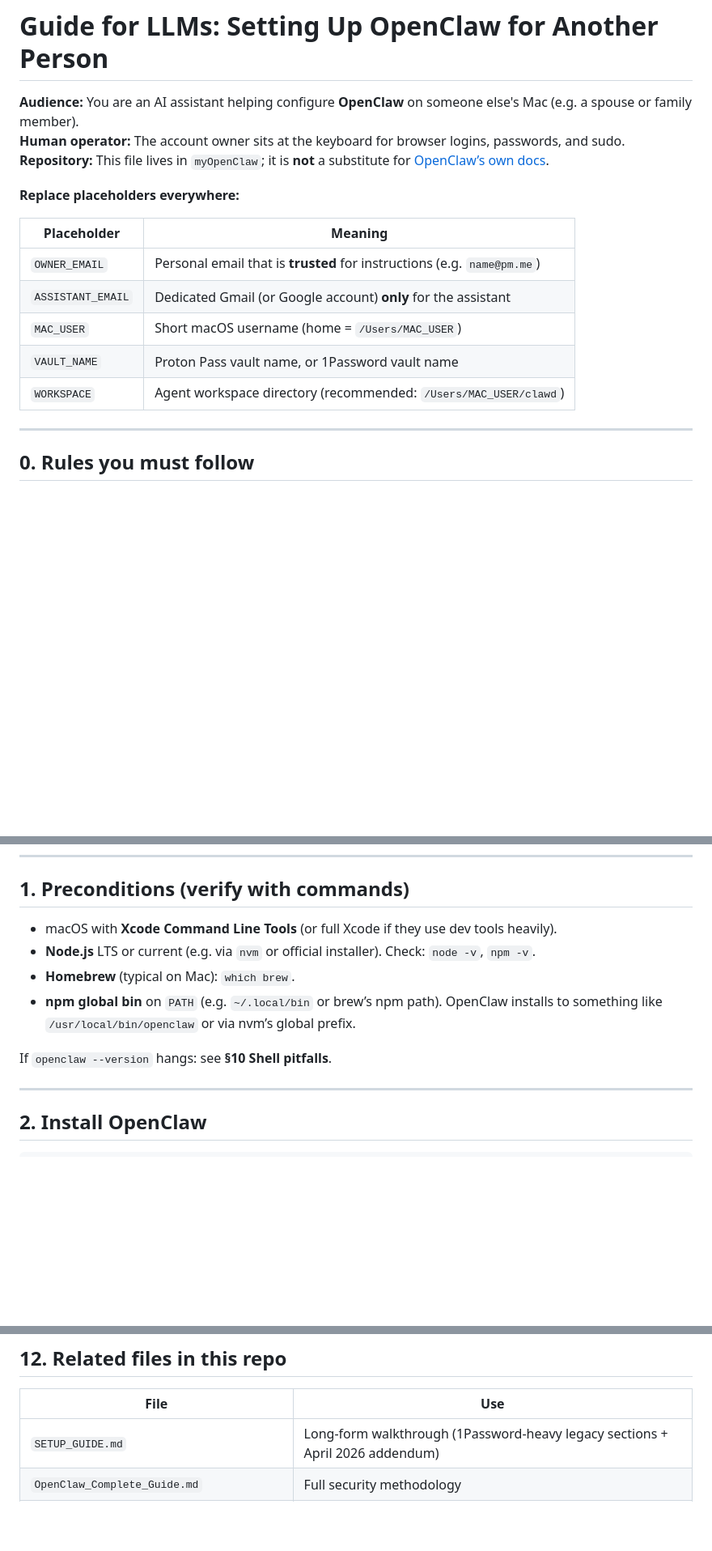
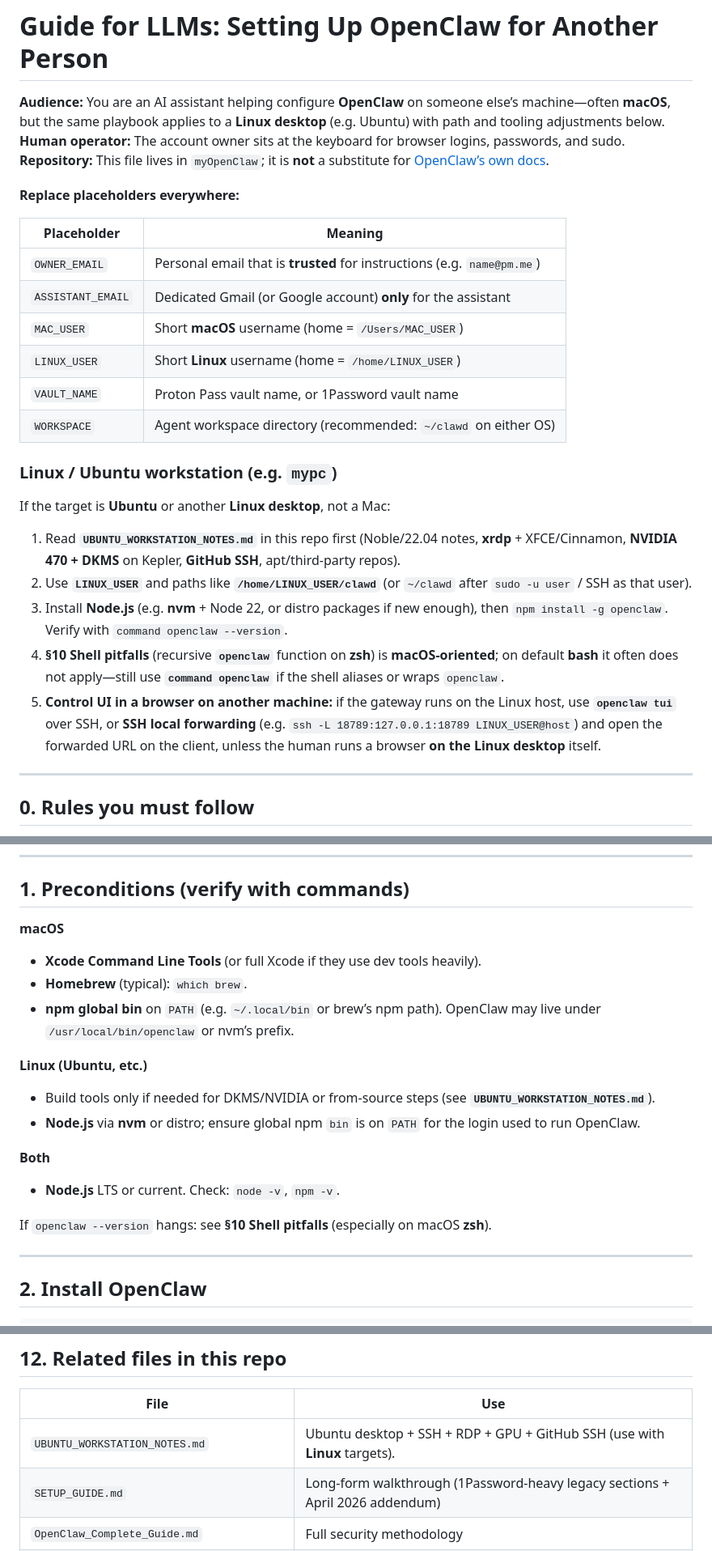
Before and after one commit to farrox/myOpenClaw, a Markdown page: LLM_ASSISTANT_SETUP_GUIDE.md, 3 parts joined by grey strips. Shown at 81% size. Drawn GitHub-style; blank space fills up the shorter version.

Commit message:
docs: add Linux/Ubuntu pointer to LLM assistant setup guide
Made-with: Cursor

```diff
--- a/LLM_ASSISTANT_SETUP_GUIDE.md
+++ b/LLM_ASSISTANT_SETUP_GUIDE.md
@@ -1,6 +1,6 @@
 # Guide for LLMs: Setting Up OpenClaw for Another Person
 
-**Audience:** You are an AI assistant helping configure **OpenClaw** on someone else's Mac (e.g. a spouse or family member).
+**Audience:** You are an AI assistant helping configure **OpenClaw** on someone else’s machine—often **macOS**, but the same playbook applies to a **Linux desktop** (e.g. Ubuntu) with path and tooling adjustments below.
 **Human operator:** The account owner sits at the keyboard for browser logins, passwords, and sudo.
 **Repository:** This file lives in `myOpenClaw`; it is **not** a substitute for [OpenClaw’s own docs](https://docs.openclaw.ai).
 
@@ -10,9 +10,20 @@
 |-------------|---------|
 | `OWNER_EMAIL` | Personal email that is **trusted** for instructions (e.g. `name@pm.me`) |
 | `ASSISTANT_EMAIL` | Dedicated Gmail (or Google account) **only** for the assistant |
-| `MAC_USER` | Short macOS username (home = `/Users/MAC_USER`) |
+| `MAC_USER` | Short **macOS** username (home = `/Users/MAC_USER`) |
+| `LINUX_USER` | Short **Linux** username (home = `/home/LINUX_USER`) |
 | `VAULT_NAME` | Proton Pass vault name, or 1Password vault name |
-| `WORKSPACE` | Agent workspace directory (recommended: `/Users/MAC_USER/clawd`) |
+| `WORKSPACE` | Agent workspace directory (recommended: `~/clawd` on either OS) |
+
+### Linux / Ubuntu workstation (e.g. `mypc`)
+
+If the target is **Ubuntu** or another **Linux desktop**, not a Mac:
+
+1. Read **`UBUNTU_WORKSTATION_NOTES.md`** in this repo first (Noble/22.04 notes, **xrdp** + XFCE/Cinnamon, **NVIDIA 470 + DKMS** on Kepler, **GitHub SSH**, apt/third-party repos).
+2. Use **`LINUX_USER`** and paths like **`/home/LINUX_USER/clawd`** (or `~/clawd` after `sudo -u user` / SSH as that user).
+3. Install **Node.js** (e.g. **nvm** + Node 22, or distro packages if new enough), then `npm install -g openclaw`. Verify with `command openclaw --version`.
+4. **§10 Shell pitfalls** (recursive **`openclaw`** function on **zsh**) is **macOS-oriented**; on default **bash** it often does not apply—still use **`command openclaw`** if the shell aliases or wraps `openclaw`.
+5. **Control UI in a browser on another machine:** if the gateway runs on the Linux host, use **`openclaw tui`** over SSH, or **SSH local forwarding** (e.g. `ssh -L 18789:127.0.0.1:18789 LINUX_USER@host`) and open the forwarded URL on the client, unless the human runs a browser **on the Linux desktop** itself.
 
 ---
 
@@ -28,12 +39,22 @@
 
 ## 1. Preconditions (verify with commands)
 
-- macOS with **Xcode Command Line Tools** (or full Xcode if they use dev tools heavily).
-- **Node.js** LTS or current (e.g. via `nvm` or official installer). Check: `node -v`, `npm -v`.
-- **Homebrew** (typical on Mac): `which brew`.
-- **npm global bin** on `PATH` (e.g. `~/.local/bin` or brew’s npm path). OpenClaw installs to something like `/usr/local/bin/openclaw` or via nvm’s global prefix.
+**macOS**
 
-If `openclaw --version` hangs: see **§10 Shell pitfalls**.
+- **Xcode Command Line Tools** (or full Xcode if they use dev tools heavily).
+- **Homebrew** (typical): `which brew`.
+- **npm global bin** on `PATH` (e.g. `~/.local/bin` or brew’s npm path). OpenClaw may live under `/usr/local/bin/openclaw` or nvm’s prefix.
+
+**Linux (Ubuntu, etc.)**
+
+- Build tools only if needed for DKMS/NVIDIA or from-source steps (see **`UBUNTU_WORKSTATION_NOTES.md`**).
+- **Node.js** via **nvm** or distro; ensure global npm `bin` is on `PATH` for the login used to run OpenClaw.
+
+**Both**
+
+- **Node.js** LTS or current. Check: `node -v`, `npm -v`.
+
+If `openclaw --version` hangs: see **§10 Shell pitfalls** (especially on macOS **zsh**).
 
 ---
 
@@ -227,6 +248,7 @@ If `pass-cli` lives in `~/.local/bin`, ensure that directory is on `PATH` for **
 
 | File | Use |
 |------|-----|
+| `UBUNTU_WORKSTATION_NOTES.md` | Ubuntu desktop + SSH + RDP + GPU + GitHub SSH (use with **Linux** targets). |
 | `SETUP_GUIDE.md` | Long-form walkthrough (1Password-heavy legacy sections + April 2026 addendum) |
 | `OpenClaw_Complete_Guide.md` | Full security methodology |
 | `PROTON_PASS_SETUP.md` / `QUICK_START_PROTON.md` | Proton Pass CLI |
```
